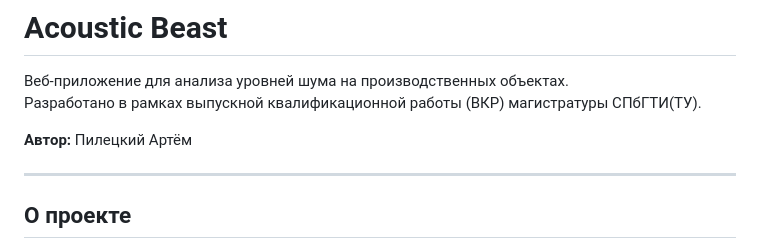
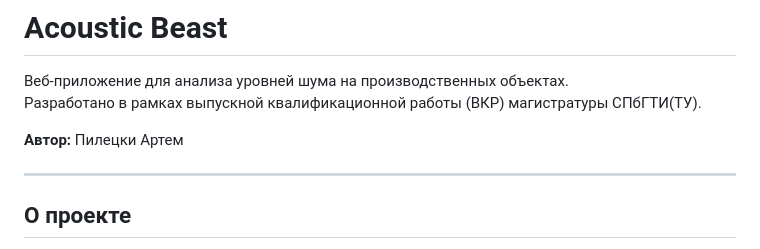
Before and after one commit to Tako71/Acoustic-Beast, a Markdown page: README.md, the part around the change. Drawn GitHub-style.

```diff
--- a/README.md
+++ b/README.md
@@ -3,7 +3,7 @@
 Веб-приложение для анализа уровней шума на производственных объектах.
 Разработано в рамках выпускной квалификационной работы (ВКР) магистратуры СПбГТИ(ТУ).
 
-**Автор:** Пилецкий Артём
+**Автор:** Пилецки Артем
 
 ---
 
```
